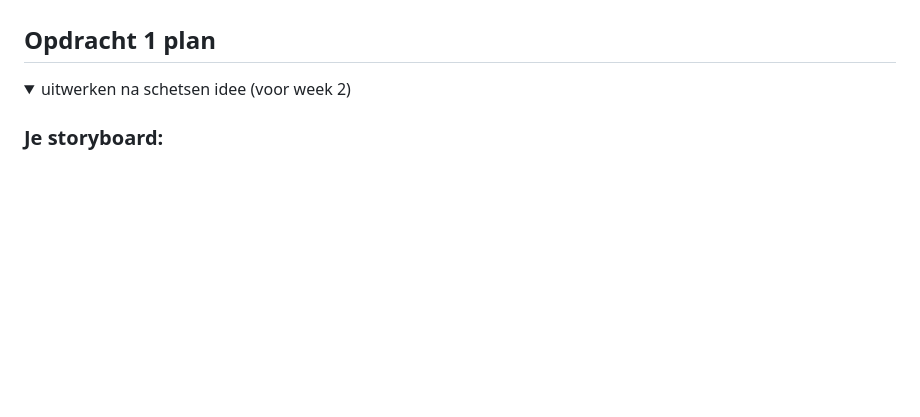
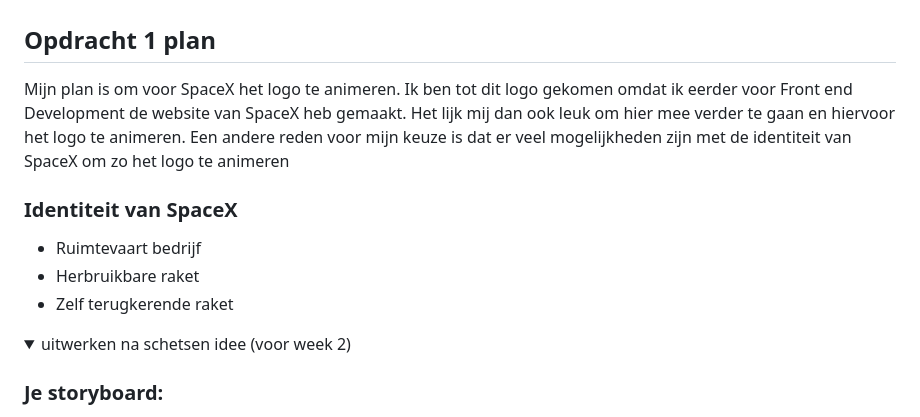
Before and after one commit to EmileKost/FvD-for-designers, a Markdown page: README.md, the part around the change. Rendered like a GitHub page; blank space fills up the shorter version.

```diff
--- a/README.md
+++ b/README.md
@@ -21,6 +21,12 @@ Nb. Door *open* toe te voegen aan een *details* element kun je deze standaard op
 
 
 ## Opdracht 1 plan
+Mijn plan is om voor SpaceX het logo te animeren. Ik ben tot dit logo gekomen omdat ik eerder voor Front end Development de website van SpaceX heb gemaakt. Het lijk mij dan ook leuk om hier mee verder te gaan en hiervoor het logo te animeren. Een andere reden voor mijn keuze is dat er veel mogelijkheden zijn met de identiteit van SpaceX om zo het logo te animeren
+
+### Identiteit van SpaceX
+* Ruimtevaart bedrijf
+* Herbruikbare raket
+* Zelf terugkerende raket
 
 <details open>
   <summary>uitwerken na schetsen idee (voor week 2)</summary>
```
